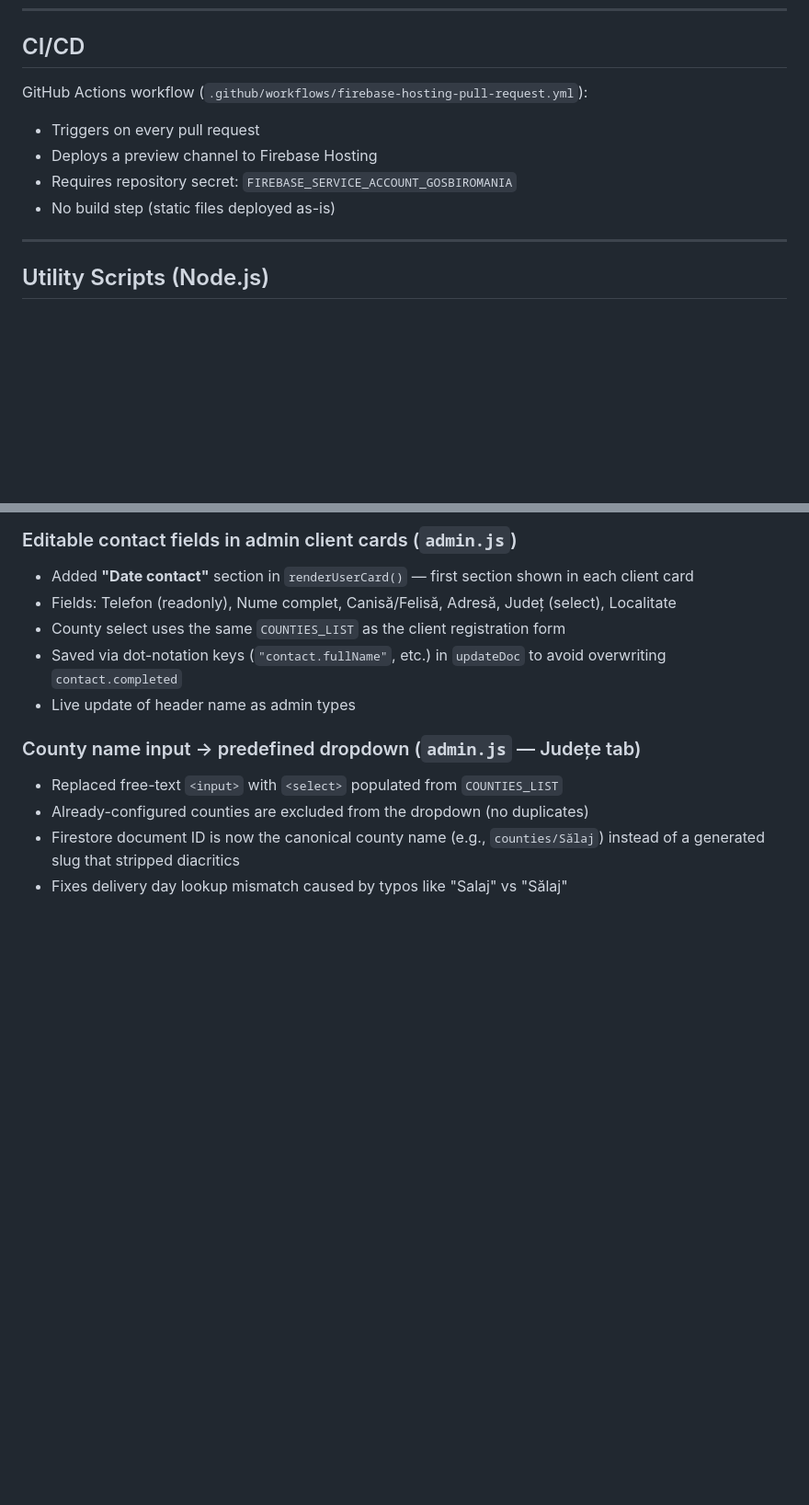
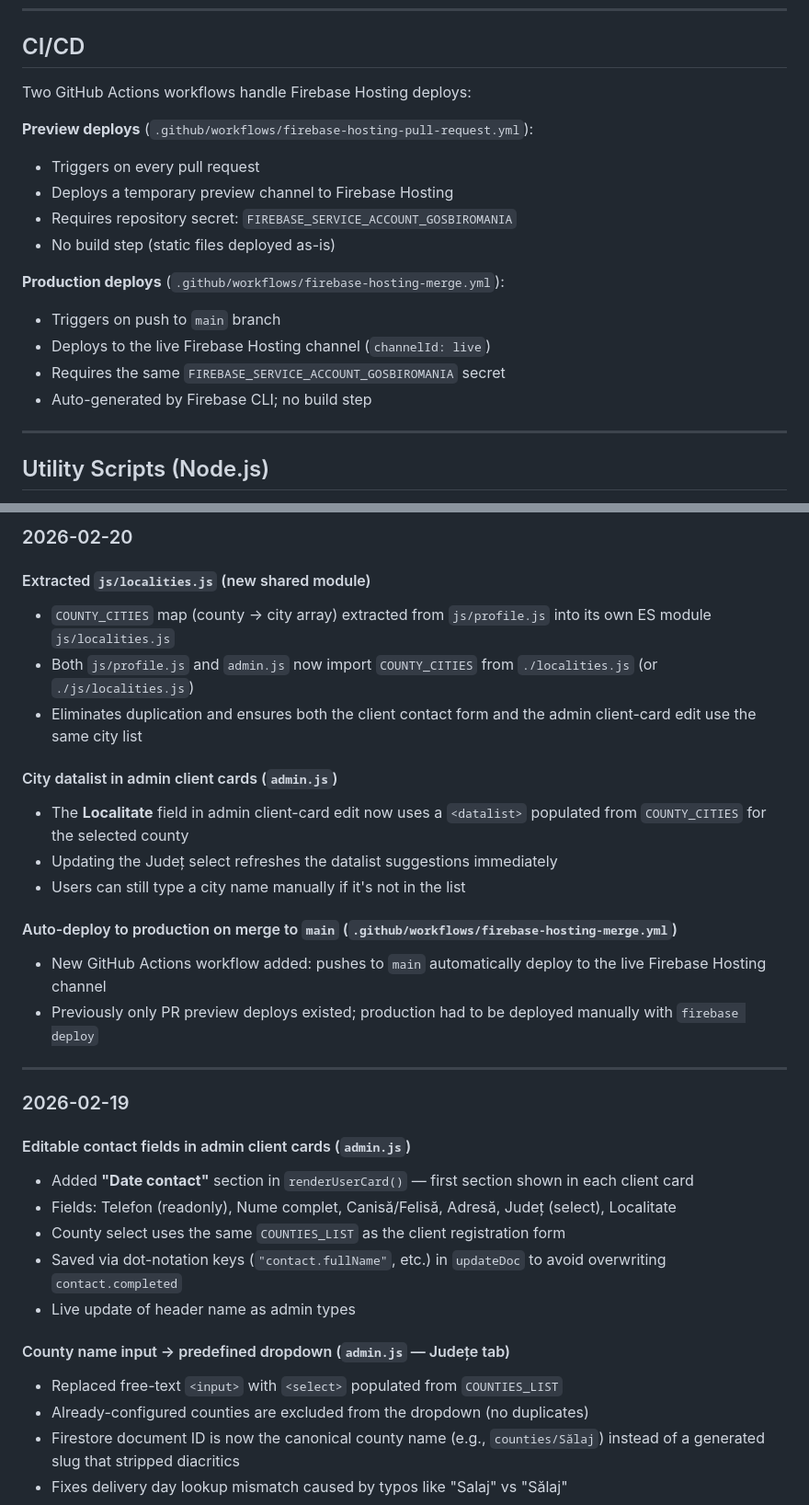
Before and after one commit to DFC9977/comenzi, a Markdown page: CLAUDE.md, 2 parts joined by grey strips. Shown at 92% size. Drawn GitHub-style; blank space fills up the shorter version.

Commit message:
Update CLAUDE.md to reflect current codebase state (2026-02-20)
- Add js/localities.js to repository structure (extracted COUNTY_CITIES module)
- Update js/profile.js description to reflect it no longer owns COUNTY_CITIES
- Update APP_VER reference from 41 → 42 (current value in index.html)
- Add firebase-hosting-merge.yml to CI/CD section and repo structure tree
- Update County/city pitfall to point to js/localities.js instead of js/profile.js
- Add 2026-02-20 Recent Changes: localities.js extraction, city datalist in
  admin client cards, auto-deploy workflow on merge to main

https://claude.ai/code/session_0124vruKk5dRMivRWvVMceEo

```diff
--- a/CLAUDE.md
+++ b/CLAUDE.md
@@ -399,11 +401,19 @@ After deploying, **remember to bump `APP_VER`** in `index.html`.
 
 ## CI/CD
 
-GitHub Actions workflow (`.github/workflows/firebase-hosting-pull-request.yml`):
+Two GitHub Actions workflows handle Firebase Hosting deploys:
+
+**Preview deploys** (`.github/workflows/firebase-hosting-pull-request.yml`):
 - Triggers on every pull request
-- Deploys a preview channel to Firebase Hosting
+- Deploys a temporary preview channel to Firebase Hosting
 - Requires repository secret: `FIREBASE_SERVICE_ACCOUNT_GOSBIROMANIA`
 - No build step (static files deployed as-is)
+
+**Production deploys** (`.github/workflows/firebase-hosting-merge.yml`):
+- Triggers on push to `main` branch
+- Deploys to the live Firebase Hosting channel (`channelId: live`)
+- Requires the same `FIREBASE_SERVICE_ACCOUNT_GOSBIROMANIA` secret
+- Auto-generated by Firebase CLI; no build step
 
 ---
 
@@ -441,12 +451,32 @@ Requires a `serviceAccountKey.json` file (gitignored, never commit this).
 
-### Editable contact fields in admin client cards (`admin.js`)
+### 2026-02-20
+
+#### Extracted `js/localities.js` (new shared module)
+- `COUNTY_CITIES` map (county → city array) extracted from `js/profile.js` into its own ES module `js/localities.js`
+- Both `js/profile.js` and `admin.js` now import `COUNTY_CITIES` from `./localities.js` (or `./js/localities.js`)
+- Eliminates duplication and ensures both the client contact form and the admin client-card edit use the same city list
+
+#### City datalist in admin client cards (`admin.js`)
+- The **Localitate** field in admin client-card edit now uses a `<datalist>` populated from `COUNTY_CITIES` for the selected county
+- Updating the Județ select refreshes the datalist suggestions immediately
+- Users can still type a city name manually if it's not in the list
+
+#### Auto-deploy to production on merge to `main` (`.github/workflows/firebase-hosting-merge.yml`)
+- New GitHub Actions workflow added: pushes to `main` automatically deploy to the live Firebase Hosting channel
+- Previously only PR preview deploys existed; production had to be deployed manually with `firebase deploy`
+
+---
+
+### 2026-02-19
+
+#### Editable contact fields in admin client cards (`admin.js`)
 - Added **"Date contact"** section in `renderUserCard()` — first section shown in each client card
 - Fields: Telefon (readonly), Nume complet, Canisă/Felisă, Adresă, Județ (select), Localitate
 - County select uses the same `COUNTIES_LIST` as the client registration form
 - Saved via dot-notation keys (`"contact.fullName"`, etc.) in `updateDoc` to avoid overwriting `contact.completed`
 - Live update of header name as admin types
 
-### County name input → predefined dropdown (`admin.js` — Județe tab)
+#### County name input → predefined dropdown (`admin.js` — Județe tab)
 - Replaced free-text `<input>` with `<select>` populated from `COUNTIES_LIST`
 - Already-configured counties are excluded from the dropdown (no duplicates)
 - Firestore document ID is now the canonical county name (e.g., `counties/Sălaj`) instead of a generated slug that stripped diacritics
```
Also changed, not shown: other parts of CLAUDE.md (+8 -6 lines).
